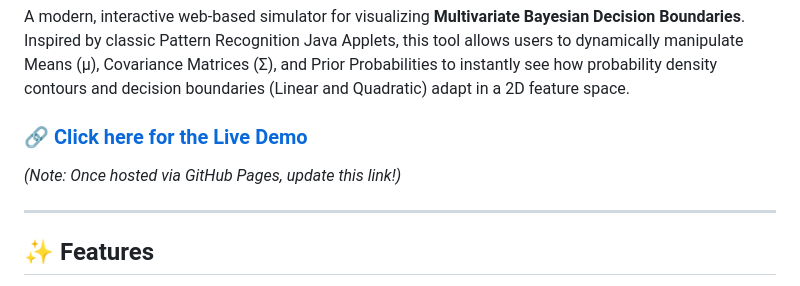
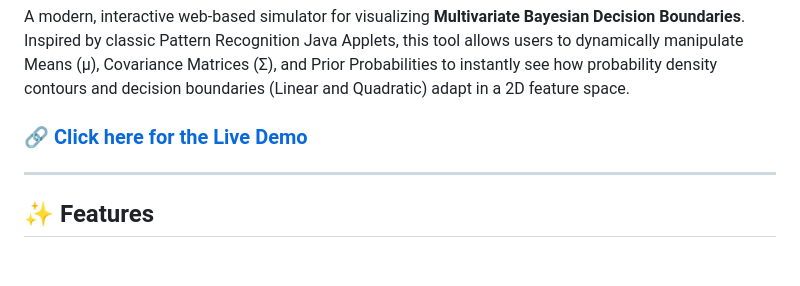
Before and after one commit to Aishwarya-926/bayes-boundary, a Markdown page: README.md, the part around one of its changes. GitHub-like rendering; blank space fills up the shorter version.

```diff
--- a/README.md
+++ b/README.md
@@ -5,8 +5,8 @@
 
 A modern, interactive web-based simulator for visualizing **Multivariate Bayesian Decision Boundaries**. Inspired by classic Pattern Recognition Java Applets, this tool allows users to dynamically manipulate Means (μ), Covariance Matrices (Σ), and Prior Probabilities to instantly see how probability density contours and decision boundaries (Linear and Quadratic) adapt in a 2D feature space.
 
-### 🔗 [Click here for the Live Demo](https://yourusername.github.io/bayesian-decision-boundary)
-*(Note: Once hosted via GitHub Pages, update this link!)*
+### 🔗 [Click here for the Live Demo](https://aishwarya-926.github.io/bayes-boundary/)
+
 
 ---
 
```
Also changed, not shown: other parts of README.md (+2 -2 lines).
